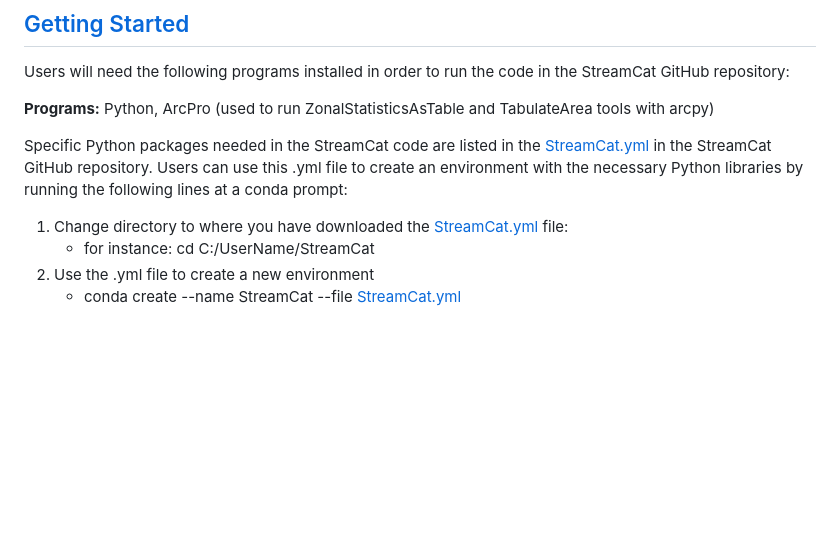
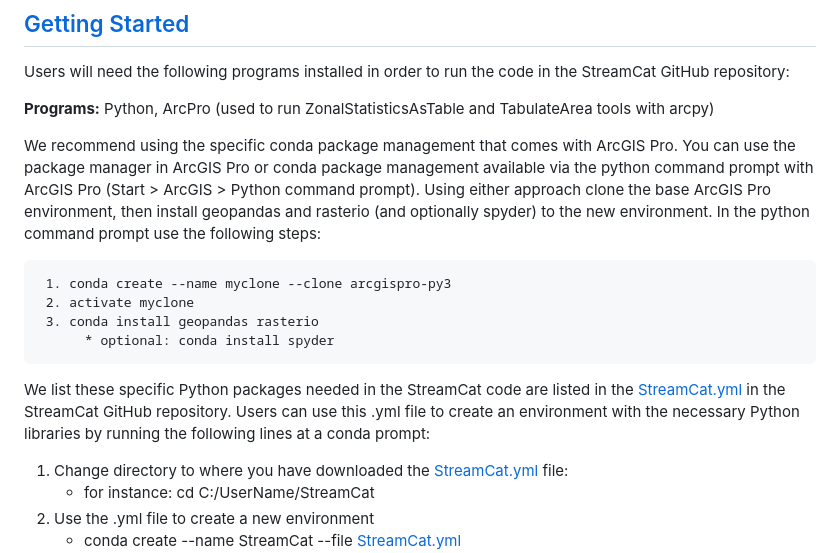
Before and after one commit to USEPA/StreamCat, a Markdown page: README.md, the part around the change. Drawn GitHub-style; blank space fills up the shorter version.

```diff
--- a/README.md
+++ b/README.md
@@ -11,7 +11,14 @@ Users will need the following programs installed in order to run the code in the
 **Programs:**
 Python,  ArcPro (used to run ZonalStatisticsAsTable and TabulateArea tools with arcpy)
 
-Specific Python packages needed in the StreamCat code are listed in the [StreamCat.yml](https://github.com/USEPA/StreamCat/blob/master/StreamCat.yml) in the StreamCat GitHub repository.  Users can use this .yml file to create an environment with the necessary Python libraries by running the following lines at a conda prompt:
+We recommend using the specific conda package management that comes with ArcGIS Pro. You can use the package manager in ArcGIS Pro or conda package management available via the python command prompt with ArcGIS Pro (Start > ArcGIS > Python command prompt). Using either approach clone the base ArcGIS Pro environment, then install geopandas and rasterio (and optionally spyder) to the new environment. In the python command prompt use the following steps:
+
+     1. conda create --name myclone --clone arcgispro-py3
+     2. activate myclone
+     3. conda install geopandas rasterio
+          * optional: conda install spyder
+
+We list these specific Python packages needed in the StreamCat code are listed in the [StreamCat.yml](https://github.com/USEPA/StreamCat/blob/master/StreamCat.yml) in the StreamCat GitHub repository.  Users can use this .yml file to create an environment with the necessary Python libraries by running the following lines at a conda prompt:
 
 1.  Change directory to where you have downloaded the [StreamCat.yml](https://github.com/USEPA/StreamCat/blob/master/StreamCat.yml) file:
      - for instance: cd C:/UserName/StreamCat
```
